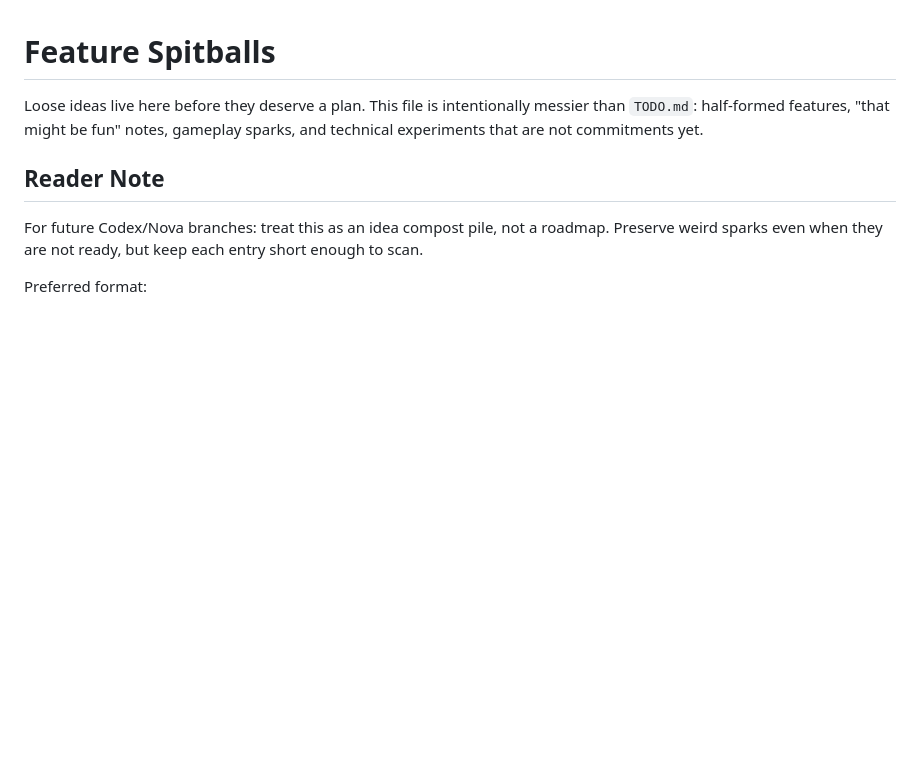
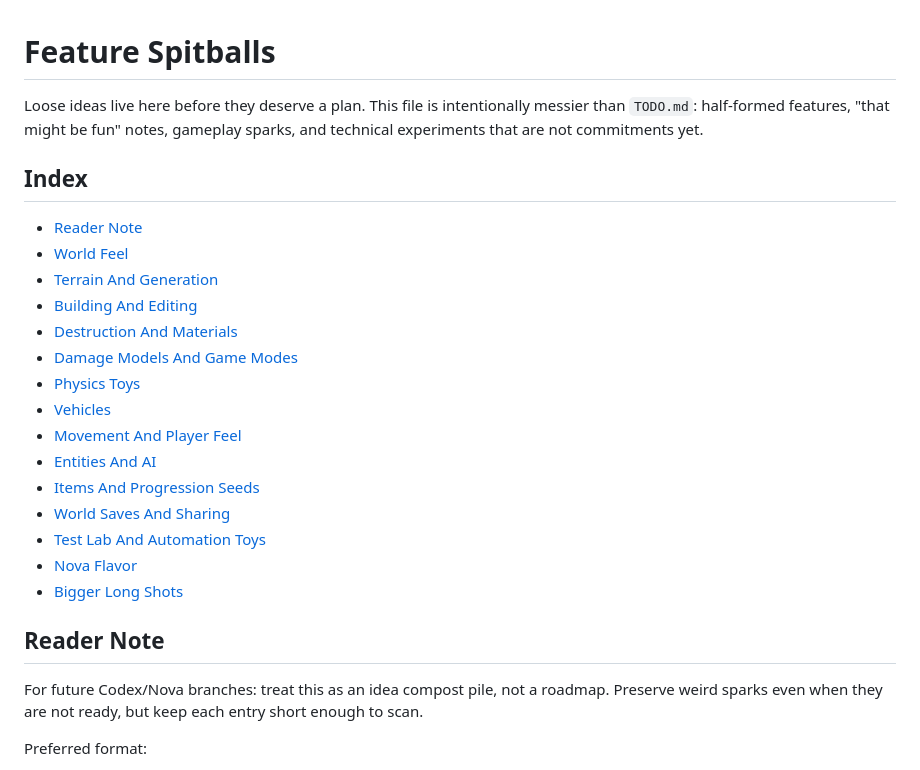
Before and after one commit to apolito53/voxel-engine, a Markdown page: FEATURE_SPITBALLS.md, the part around the change. Drawn GitHub-style; blank space fills up the shorter version.

Commit message:
Add feature spitballs index
Add a compact index to FEATURE_SPITBALLS.md so future Codex/Nova branches can
jump directly to the relevant brainstorm bucket instead of scanning the whole
file every time. The links use the existing section headings and keep the loose
spitball format intact.

Validation:
- npm.cmd run docs:check
- git diff --check

```diff
--- a/FEATURE_SPITBALLS.md
+++ b/FEATURE_SPITBALLS.md
@@ -3,6 +3,24 @@
 Loose ideas live here before they deserve a plan. This file is intentionally
 messier than `TODO.md`: half-formed features, "that might be fun" notes,
 gameplay sparks, and technical experiments that are not commitments yet.
+
+## Index
+
+- [Reader Note](#reader-note)
+- [World Feel](#world-feel)
+- [Terrain And Generation](#terrain-and-generation)
+- [Building And Editing](#building-and-editing)
+- [Destruction And Materials](#destruction-and-materials)
+- [Damage Models And Game Modes](#damage-models-and-game-modes)
+- [Physics Toys](#physics-toys)
+- [Vehicles](#vehicles)
+- [Movement And Player Feel](#movement-and-player-feel)
+- [Entities And AI](#entities-and-ai)
+- [Items And Progression Seeds](#items-and-progression-seeds)
+- [World Saves And Sharing](#world-saves-and-sharing)
+- [Test Lab And Automation Toys](#test-lab-and-automation-toys)
+- [Nova Flavor](#nova-flavor)
+- [Bigger Long Shots](#bigger-long-shots)
 
 ## Reader Note
 
```
